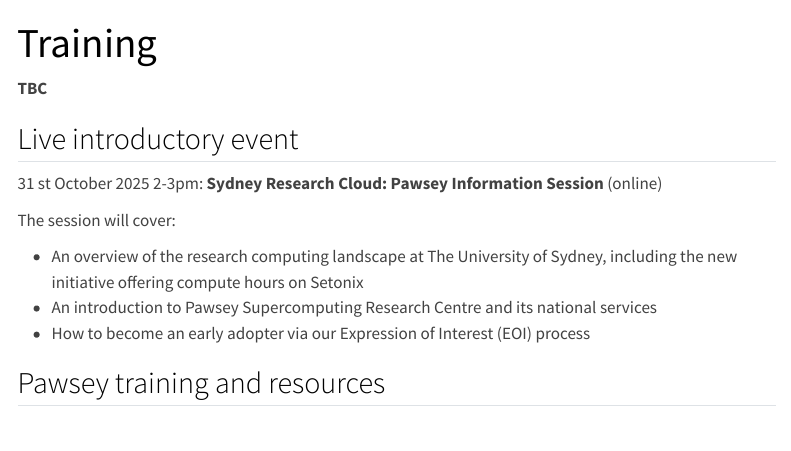
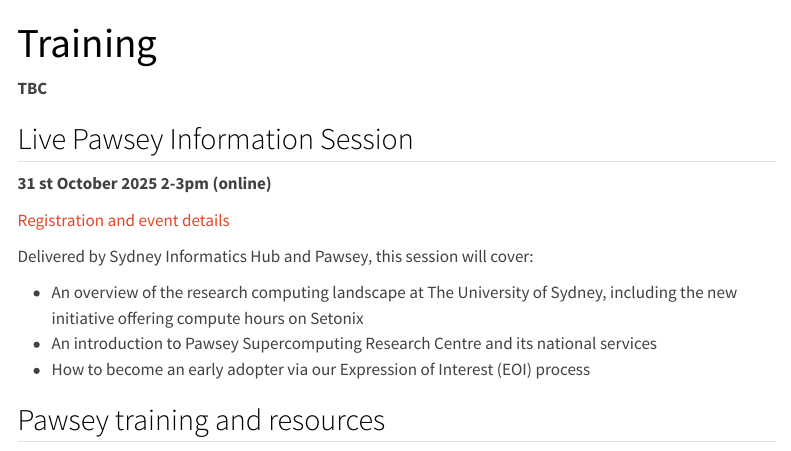
Before and after one commit to Sydney-Informatics-Hub/usyd-pawsey-onboarding-guide, a Quarto document (notebooks/training.qmd): the page in a window 1100 px wide, from its top. Rendered offline with R 4.5, knitr and Pandoc in place of Quarto, with nearby package versions; menus at the side of the page are left out.

Commit message:
added reg link

```diff
--- a/notebooks/training.qmd
+++ b/notebooks/training.qmd
@@ -10,11 +10,13 @@
 **TBC**
 
 
-## Live introductory event
+## Live Pawsey Information Session
 
-31 st October 2025 2-3pm: **Sydney Research Cloud: Pawsey Information Session** (online)
+**31 st October 2025 2-3pm (online)**
 
-The session will cover:
+[Registration and event details](https://www.eventbrite.com.au/e/pawsey-information-session-for-university-of-sydney-researchers-tickets-1835827713109)
+
+Delivered by Sydney Informatics Hub and Pawsey, this session will cover:
 
 - An overview of the research computing landscape at The University of Sydney, including the new initiative offering compute hours on Setonix
 - An introduction to Pawsey Supercomputing Research Centre and its national services
```
